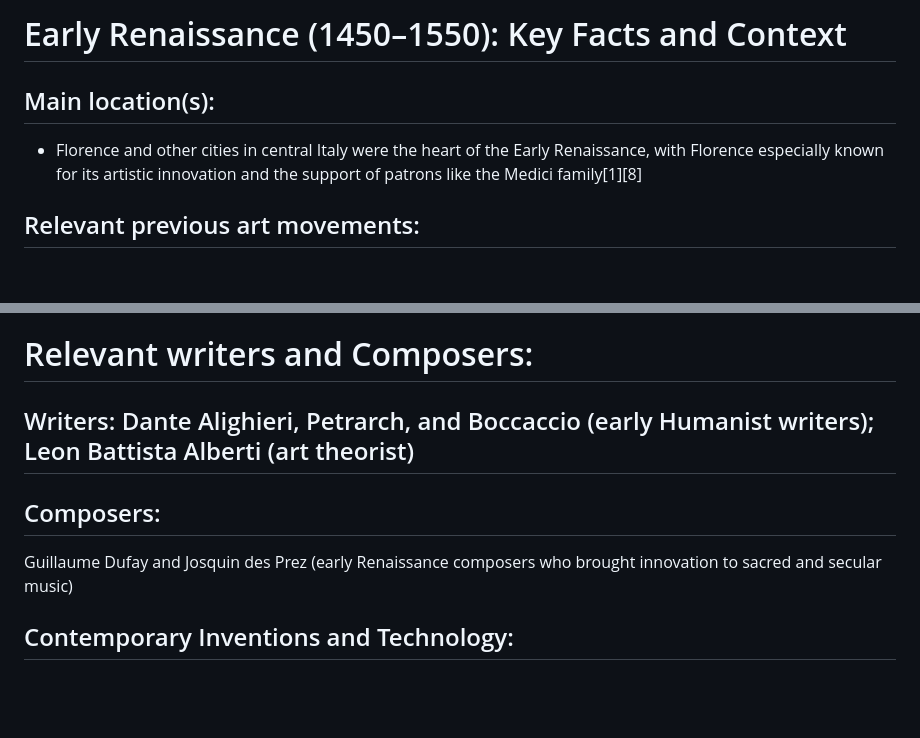
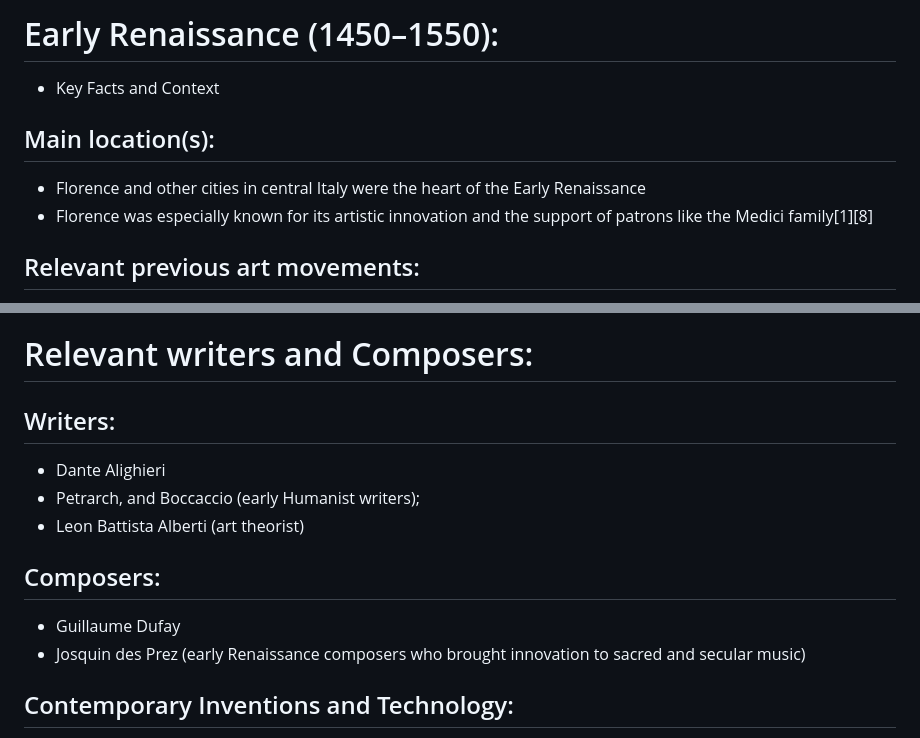
Before and after one commit to Geezering/ahmm, a Markdown page: md_docs3/Early_Renaissance.md, 2 parts joined by grey strips. Rendered like a GitHub page; blank space fills up the shorter version.

```diff
--- a/md_docs3/Early_Renaissance.md
+++ b/md_docs3/Early_Renaissance.md
@@ -1,6 +1,8 @@
-# Early Renaissance (1450–1550): Key Facts and Context
+# Early Renaissance (1450–1550):
+- Key Facts and Context
 ## Main location(s):
-- Florence and other cities in central Italy were the heart of the Early Renaissance, with Florence especially known for its artistic innovation and the support of patrons like the Medici family[1][8]
+- Florence and other cities in central Italy were the heart of the Early Renaissance
+- Florence was especially known for its artistic innovation and the support of patrons like the Medici family[1][8]
 ## Relevant previous art movements:
 - Gothic and Romanesque art (characterised by flat, stylised figures and religious themes)
 - Proto-Renaissance (artists like Giotto and Duccio began to move towards naturalism and three-dimensionality in the 1300s)[1]
@@ -9,9 +11,13 @@
 - Growth of wealthy merchant families (like the Medici) who became important patrons of the arts[1][8]
 - Increasing interest in science, mathematics, and anatomy, which influenced artists’ approach to realism and perspective[1][5]
 # Relevant writers and Composers:
-## Writers: Dante Alighieri, Petrarch, and Boccaccio (early Humanist writers); Leon Battista Alberti (art theorist)
+## Writers:
+- Dante Alighieri
+- Petrarch, and Boccaccio (early Humanist writers);
+- Leon Battista Alberti (art theorist)
 ## Composers:
- Guillaume Dufay and Josquin des Prez (early Renaissance composers who brought innovation to sacred and secular music)
+ - Guillaume Dufay
+ - Josquin des Prez (early Renaissance composers who brought innovation to sacred and secular music)
 ## Contemporary Inventions and Technology:
 - Development of linear perspective (using mathematics to create the illusion of depth on a flat surface)[1][4]
 - Advances in anatomy and scientific observation, leading to more realistic human figures[5]
```
Also changed, not shown: other parts of md_docs3/Early_Renaissance.md (+10 -9 lines).
